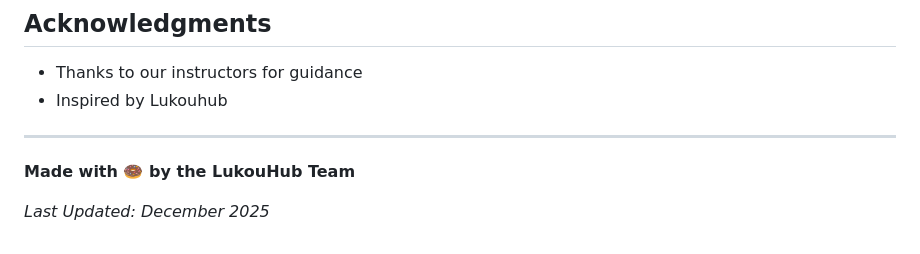
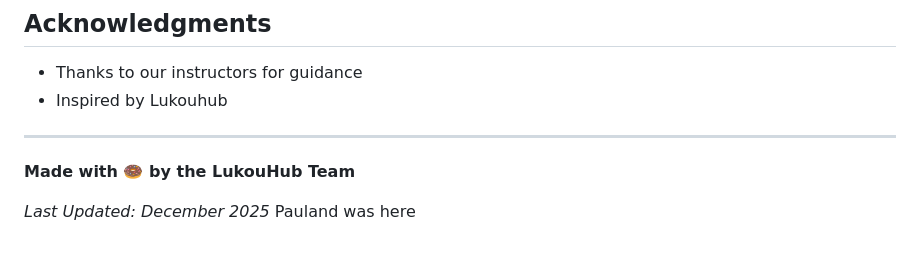
Before and after one commit to dinda1112/lukouhub, a Markdown page: README.md, the part around the change. GitHub-like rendering.

Commit message:
test accessibility for Pauland

```diff
--- a/README.md
+++ b/README.md
@@ -109,3 +109,4 @@ For questions or suggestions about this project, please contact:
 **Made with 🍩 by the LukouHub Team**
 
 *Last Updated: December 2025*
+Pauland was here
```
